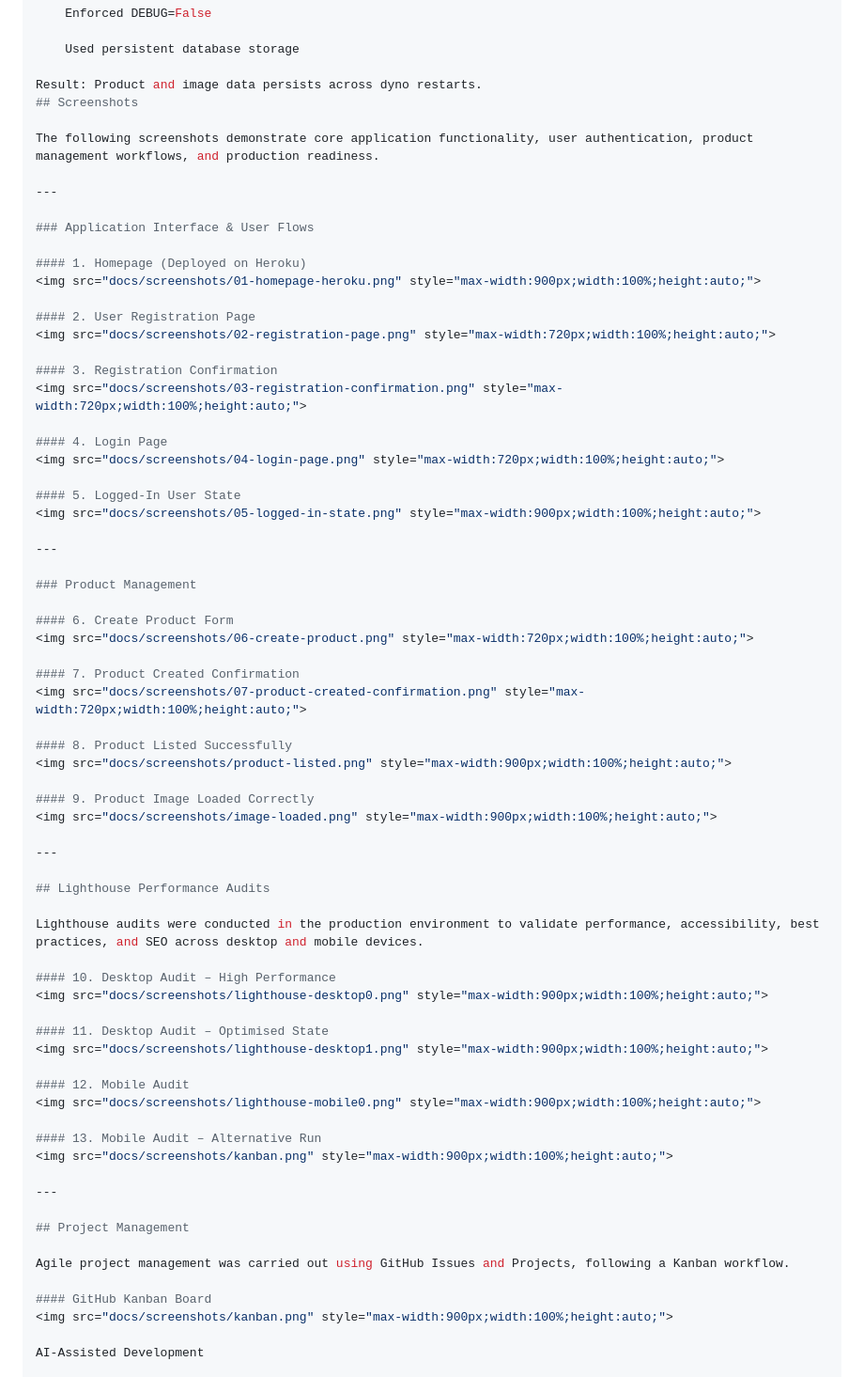
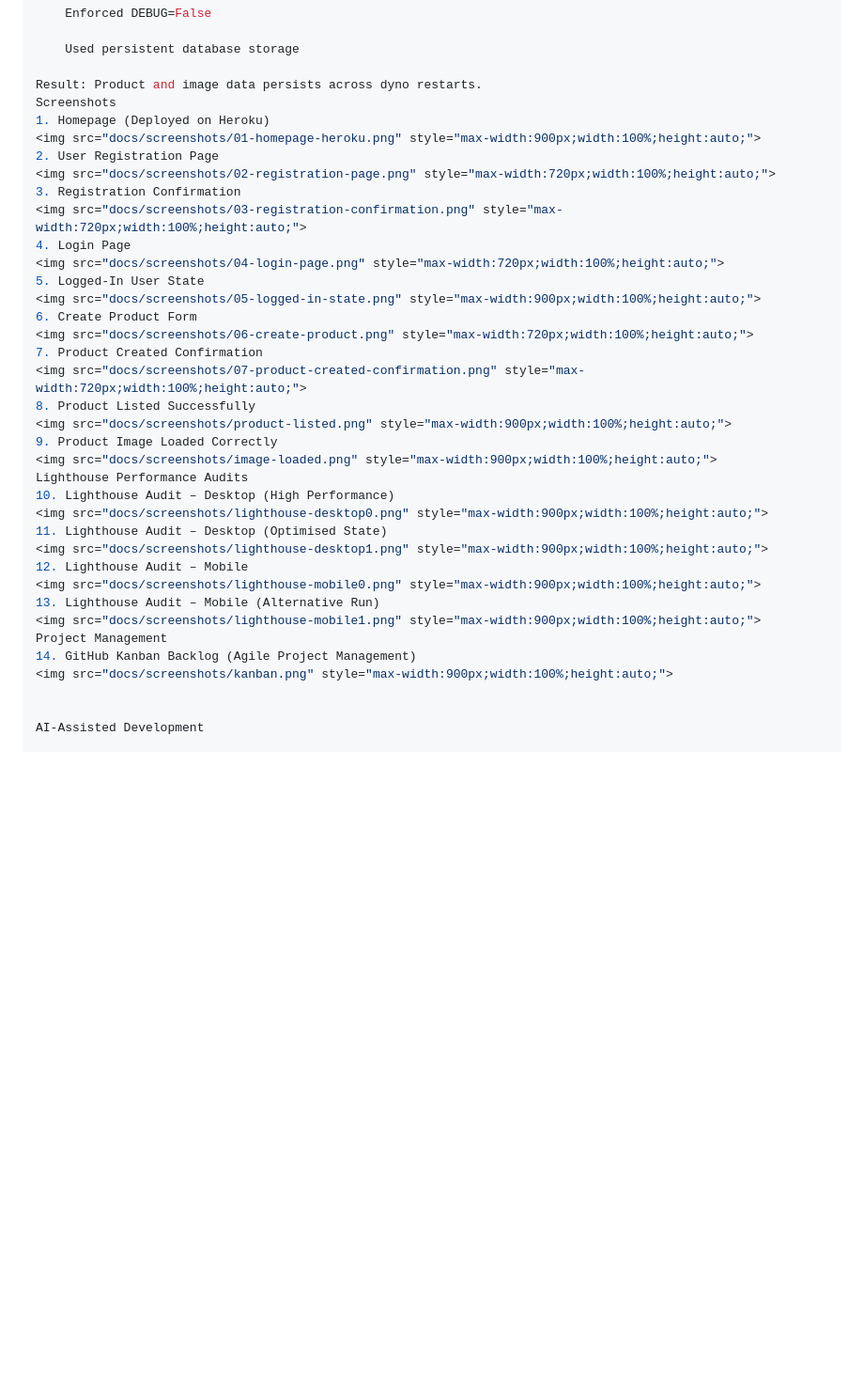
Before and after one commit to cstuart756/itmarket, a Markdown page: README.md, the part around the change. Shown at 94% size. GitHub-like rendering; blank space fills up the shorter version.

Commit message:
Update screenshots in README.md

```diff
--- a/README.md
+++ b/README.md
@@ -295,71 +295,38 @@ Database Persistence
     Used persistent database storage
 
 Result: Product and image data persists across dyno restarts.
-## Screenshots
-
-The following screenshots demonstrate core application functionality, user authentication, product management workflows, and production readiness.
-
----
-
-### Application Interface & User Flows
-
-#### 1. Homepage (Deployed on Heroku)
+Screenshots
+1. Homepage (Deployed on Heroku)
 <img src="docs/screenshots/01-homepage-heroku.png" style="max-width:900px;width:100%;height:auto;">
-
-#### 2. User Registration Page
+2. User Registration Page
 <img src="docs/screenshots/02-registration-page.png" style="max-width:720px;width:100%;height:auto;">
-
-#### 3. Registration Confirmation
+3. Registration Confirmation
 <img src="docs/screenshots/03-registration-confirmation.png" style="max-width:720px;width:100%;height:auto;">
-
-#### 4. Login Page
+4. Login Page
 <img src="docs/screenshots/04-login-page.png" style="max-width:720px;width:100%;height:auto;">
-
-#### 5. Logged-In User State
+5. Logged-In User State
 <img src="docs/screenshots/05-logged-in-state.png" style="max-width:900px;width:100%;height:auto;">
-
----
-
-### Product Management
-
-#### 6. Create Product Form
+6. Create Product Form
 <img src="docs/screenshots/06-create-product.png" style="max-width:720px;width:100%;height:auto;">
-
-#### 7. Product Created Confirmation
+7. Product Created Confirmation
 <img src="docs/screenshots/07-product-created-confirmation.png" style="max-width:720px;width:100%;height:auto;">
-
-#### 8. Product Listed Successfully
+8. Product Listed Successfully
 <img src="docs/screenshots/product-listed.png" style="max-width:900px;width:100%;height:auto;">
-
-#### 9. Product Image Loaded Correctly
+9. Product Image Loaded Correctly
 <img src="docs/screenshots/image-loaded.png" style="max-width:900px;width:100%;height:auto;">
-
----
-
-## Lighthouse Performance Audits
-
-Lighthouse audits were conducted in the production environment to validate performance, accessibility, best practices, and SEO across desktop and mobile devices.
-
-#### 10. Desktop Audit – High Performance
+Lighthouse Performance Audits
+10. Lighthouse Audit – Desktop (High Performance)
 <img src="docs/screenshots/lighthouse-desktop0.png" style="max-width:900px;width:100%;height:auto;">
-
-#### 11. Desktop Audit – Optimised State
+11. Lighthouse Audit – Desktop (Optimised State)
 <img src="docs/screenshots/lighthouse-desktop1.png" style="max-width:900px;width:100%;height:auto;">
-
-#### 12. Mobile Audit
+12. Lighthouse Audit – Mobile
 <img src="docs/screenshots/lighthouse-mobile0.png" style="max-width:900px;width:100%;height:auto;">
-
-#### 13. Mobile Audit – Alternative Run
+13. Lighthouse Audit – Mobile (Alternative Run)
+<img src="docs/screenshots/lighthouse-mobile1.png" style="max-width:900px;width:100%;height:auto;">
+Project Management
+14. GitHub Kanban Backlog (Agile Project Management)
 <img src="docs/screenshots/kanban.png" style="max-width:900px;width:100%;height:auto;">
 
----
-
-## Project Management
-
-Agile project management was carried out using GitHub Issues and Projects, following a Kanban workflow.
-
-#### GitHub Kanban Board
-<img src="docs/screenshots/kanban.png" style="max-width:900px;width:100%;height:auto;">
 
 AI-Assisted Development
 
```
